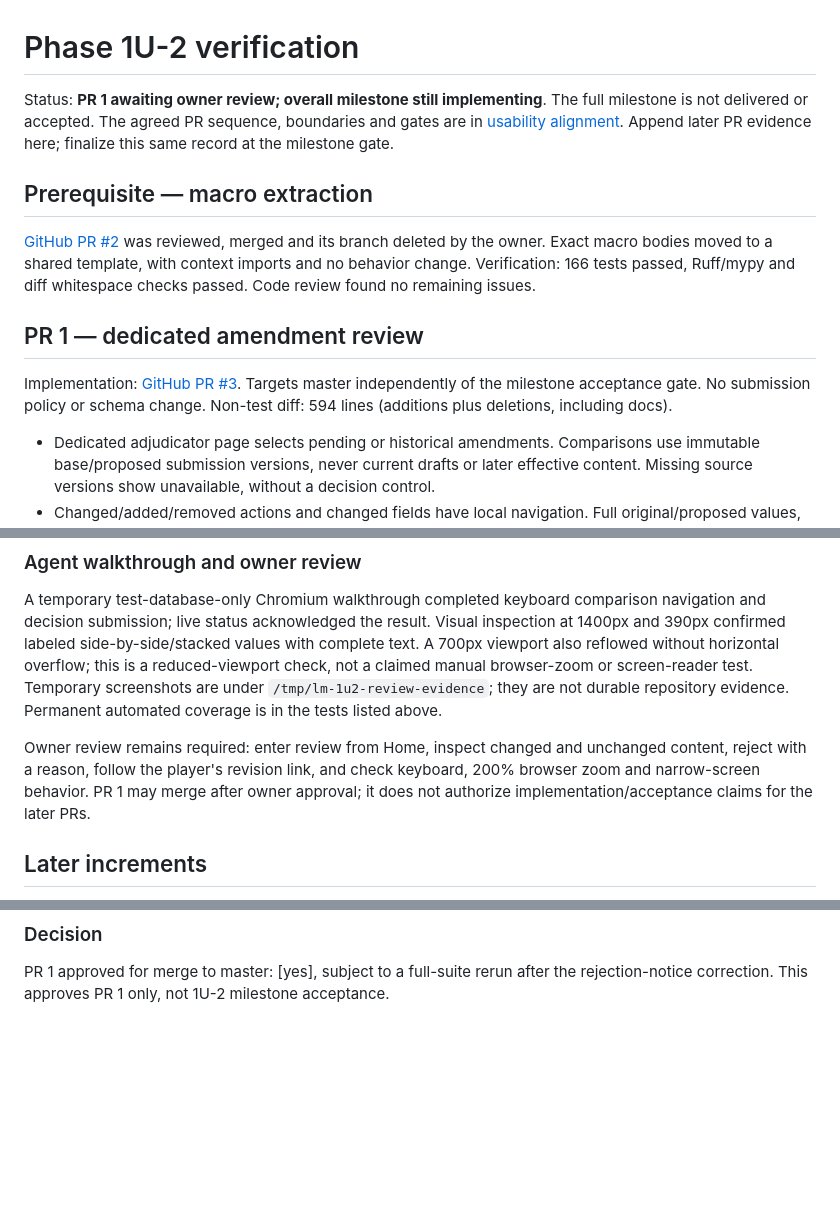
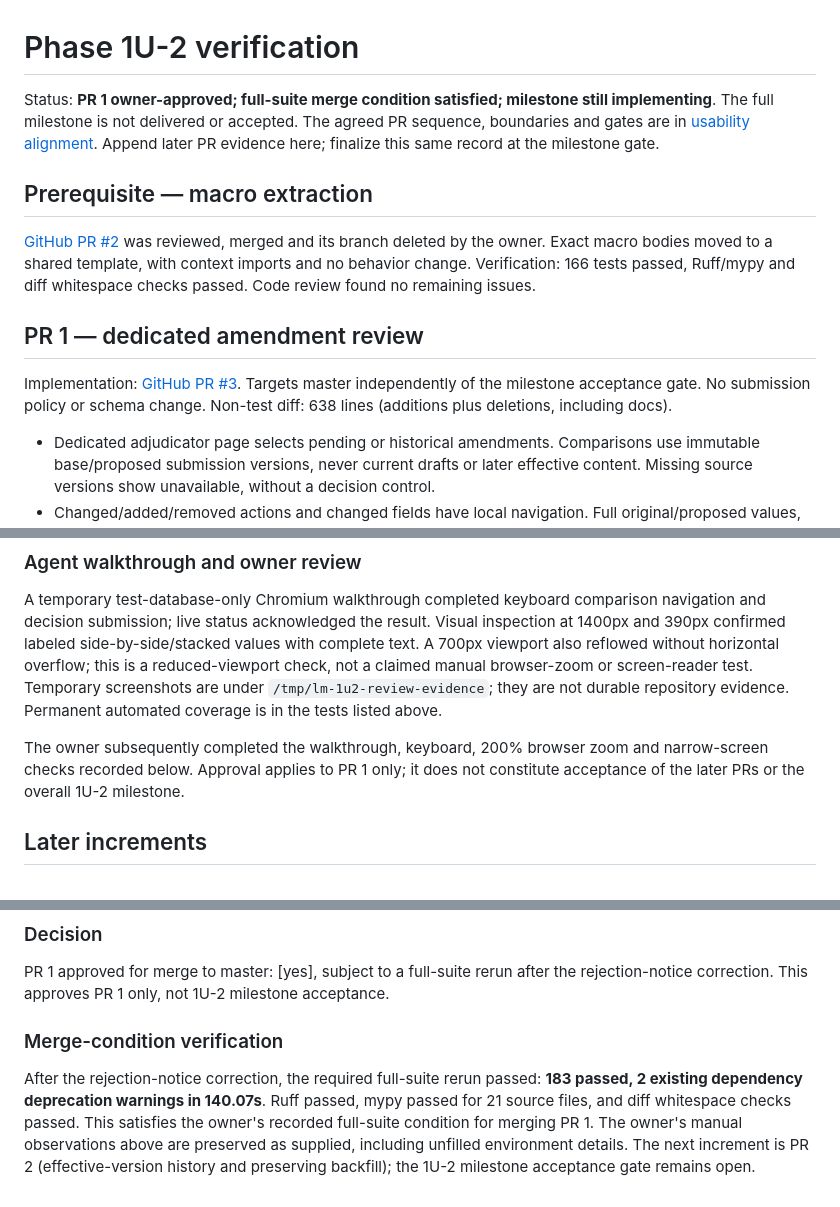
Before and after one commit to kayeleven/ai_wargame, a Markdown page: docs/phase1/verification-1u-2.md, 3 parts joined by grey strips. GitHub-like rendering; blank space fills up the shorter version.

Commit message:
Record passing full-suite merge condition and PR 1 approval

```diff
--- a/docs/phase1/verification-1u-2.md
+++ b/docs/phase1/verification-1u-2.md
@@ -1,6 +1,6 @@
 # Phase 1U-2 verification
 
-Status: **PR 1 awaiting owner review; overall milestone still implementing**. The full milestone is
+Status: **PR 1 owner-approved; full-suite merge condition satisfied; milestone still implementing**. The full milestone is
 not delivered or accepted. The agreed PR sequence, boundaries and gates are in
 [usability alignment](usability-alignment.md#agreed-1u-2-pr-delivery-sequence--2026-09-23).
 Append later PR evidence here; finalize this same record at the milestone gate.
@@ -16,7 +16,7 @@ Ruff/mypy and diff whitespace checks passed. Code review found no remaining issu
 
 Implementation: [GitHub PR #3](https://github.com/kayeleven/ai_wargame/pull/3).
 Targets master independently of the milestone acceptance gate. No submission policy
-or schema change. Non-test diff: 594 lines (additions plus deletions, including docs).
+or schema change. Non-test diff: 638 lines (additions plus deletions, including docs).
 
 - Dedicated adjudicator page selects pending or historical amendments. Comparisons
   use immutable base/proposed submission versions, never current drafts or later
@@ -114,10 +114,9 @@ is a reduced-viewport check, not a claimed manual browser-zoom or screen-reader
 Temporary screenshots are under `/tmp/lm-1u2-review-evidence`; they are not durable
 repository evidence. Permanent automated coverage is in the tests listed above.
 
-Owner review remains required: enter review from Home, inspect changed and unchanged
-content, reject with a reason, follow the player's revision link, and check keyboard,
-200% browser zoom and narrow-screen behavior. PR 1 may merge after owner approval;
-it does not authorize implementation/acceptance claims for the later PRs.
+The owner subsequently completed the walkthrough, keyboard, 200% browser zoom and
+narrow-screen checks recorded below. Approval applies to PR 1 only; it does not
+constitute acceptance of the later PRs or the overall 1U-2 milestone.
 
 ## Later increments
 
@@ -185,3 +184,13 @@ two concurrent adjudicator sessions (covered by automated tests only).
 
 PR 1 approved for merge to master: [yes], subject to a full-suite rerun after the
 rejection-notice correction. This approves PR 1 only, not 1U-2 milestone acceptance.
+
+### Merge-condition verification
+
+After the rejection-notice correction, the required full-suite rerun passed:
+**183 passed, 2 existing dependency deprecation warnings in 140.07s**. Ruff passed,
+mypy passed for 21 source files, and diff whitespace checks passed. This satisfies
+the owner's recorded full-suite condition for merging PR 1. The owner's manual
+observations above are preserved as supplied, including unfilled environment details.
+The next increment is PR 2 (effective-version history and preserving backfill);
+the 1U-2 milestone acceptance gate remains open.
```
Also changed, not shown: other parts of docs/phase1/verification-1u-2.md (+2 -2 lines).
